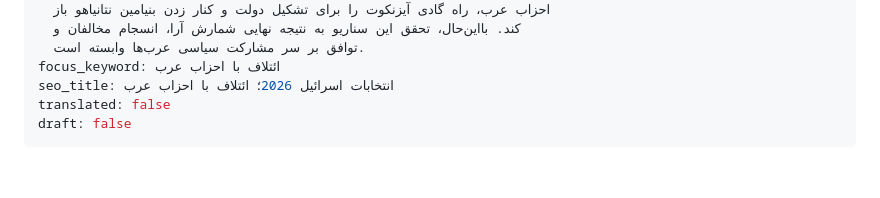
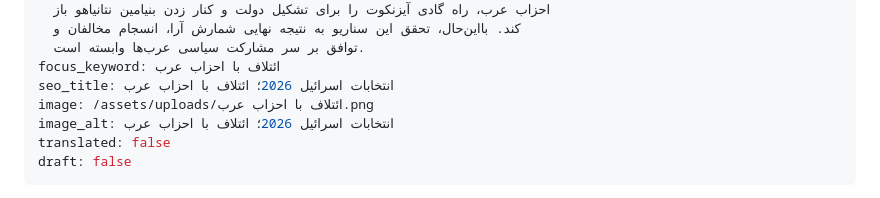
Before and after one commit to mojtabamomeni1367/portfolio, a Markdown page: content/analyses/israel-election-2026-arab-parties-fa.md, the part around the change. Rendered like a GitHub page; blank space fills up the shorter version.

Commit message:
Update content/analyses/israel-election-2026-arab-parties-fa.md (via Pages CMS)

```diff
--- a/content/analyses/israel-election-2026-arab-parties-fa.md
+++ b/content/analyses/israel-election-2026-arab-parties-fa.md
@@ -16,6 +16,8 @@ summary: آرایش کرسی‌ها در گزارش‌های منتشرشده ا
   توافق بر سر مشارکت سیاسی عرب‌ها وابسته است.
 focus_keyword: ائتلاف با احزاب عرب
 seo_title: انتخابات اسرائیل 2026؛ ائتلاف با احزاب عرب
+image: /assets/uploads/ائتلاف با احزاب عرب.png
+image_alt: انتخابات اسرائیل 2026؛ ائتلاف با احزاب عرب
 translated: false
 draft: false
 ---
```
